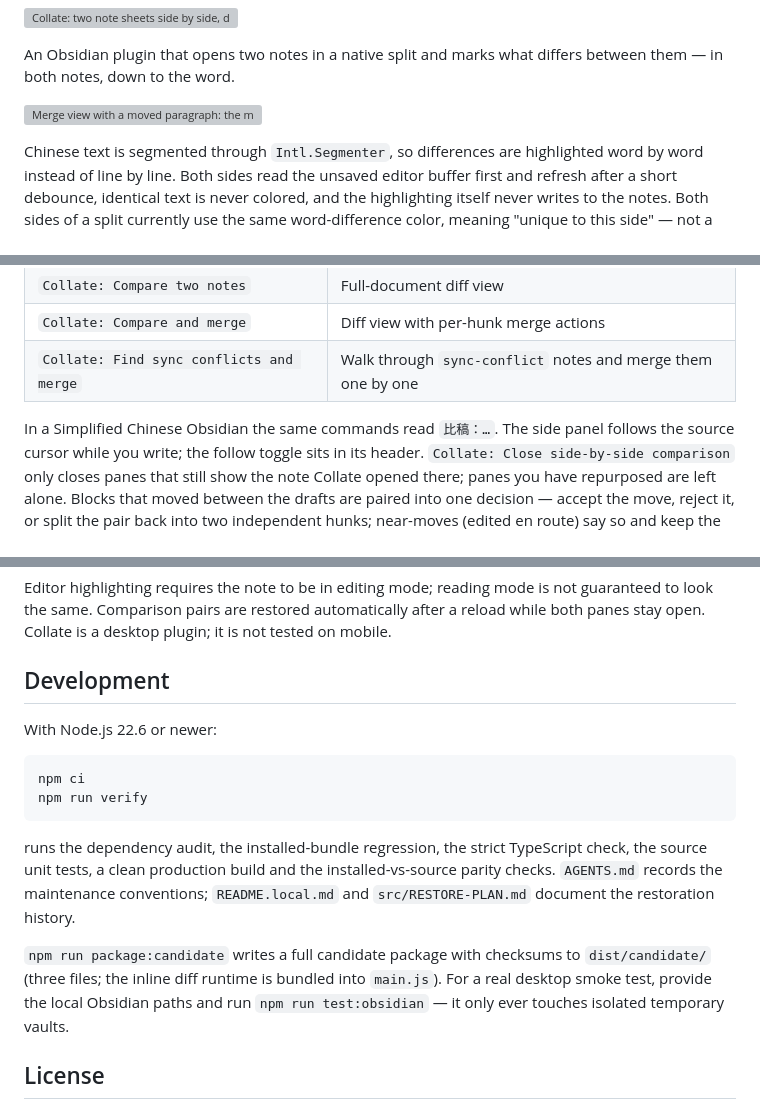
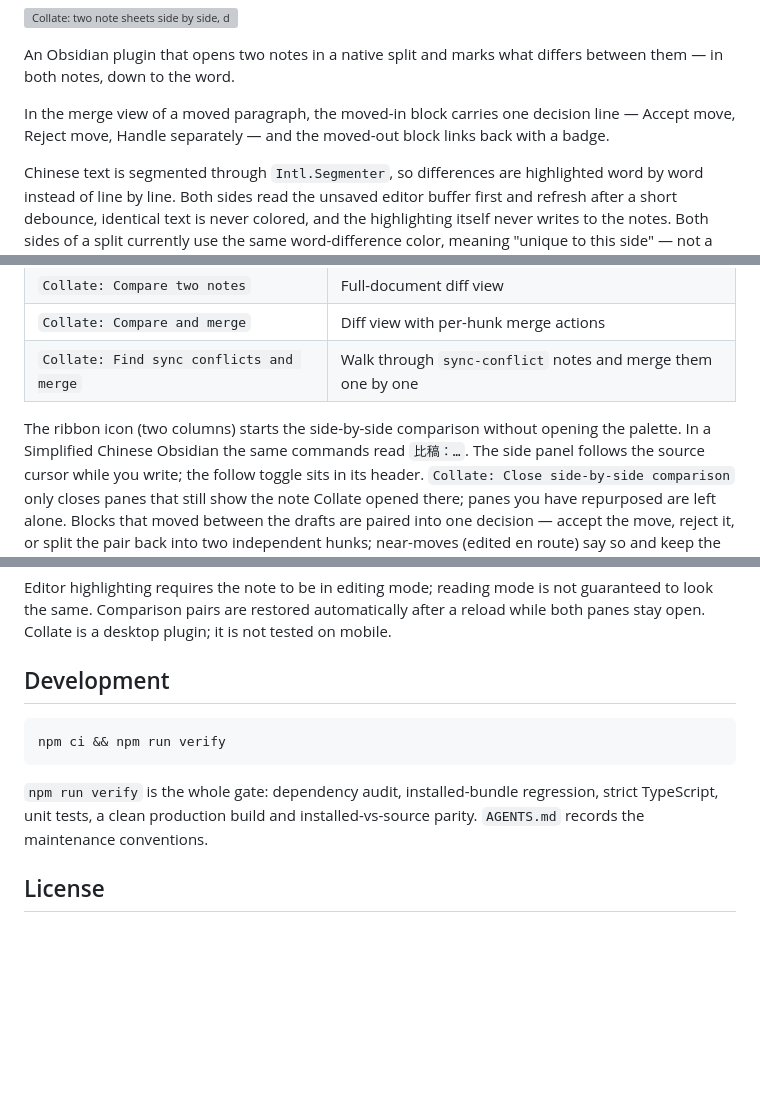
Before and after one commit to ouatis/obsidian-bigao, a Markdown page: README.md, 3 parts joined by grey strips. GitHub-like rendering; blank space fills up the shorter version; grey boxes are pictures that could not be loaded.

Commit message:
docs: README 收尾——去掉截图版本号、补功能区入口、压缩开发段
- 最低版本从 0.15.0 改为 1.8.7，与 manifest.json 的 minAppVersion 和 versions.json 一致
- 截图 alt 不再写 0.8.0，避免每次发版都要改文档
- 命令表后补一句：功能区两栏图标直接进入左右分屏对照
- 开发段压成一条 `npm ci && npm run verify` 与门禁说明，其余维护细节交给 AGENTS.md
- 合并视图那段原本指向 `img/screenshot-merge-move.png`，该文件从未入库（.gitignore 排除 `img/**` 里的位图），改为正文描述，去掉两处 404 图片

````diff
--- a/README.md
+++ b/README.md
@@ -21,7 +21,7 @@ _Two drafts, side by side._
 An Obsidian plugin that opens two notes in a native split and marks what
 differs between them — in both notes, down to the word.
 
-![Merge view with a moved paragraph: the moved-in block carries one decision line — Accept move, Reject move, Handle separately — and the moved-out block links back with a badge. Real screenshot, version 0.8.0.](img/screenshot-merge-move.png)
+In the merge view of a moved paragraph, the moved-in block carries one decision line — Accept move, Reject move, Handle separately — and the moved-out block links back with a badge.
 
 Chinese text is segmented through `Intl.Segmenter`, so differences are
 highlighted word by word instead of line by line. Both sides read the
@@ -64,7 +64,9 @@ Run a command from the command palette:
 | `Collate: Compare and merge` | Diff view with per-hunk merge actions |
 | `Collate: Find sync conflicts and merge` | Walk through `sync-conflict` notes and merge them one by one |
 
-In a Simplified Chinese Obsidian the same commands read `比稿：…`. The
+The ribbon icon (two columns) starts the side-by-side comparison without
+opening the palette. In a Simplified Chinese Obsidian the same commands
+read `比稿：…`. The
 side panel follows the source cursor while you write; the follow toggle
 sits in its header. `Collate: Close side-by-side comparison` only closes
 panes that still show the note Collate opened there; panes you have
@@ -89,24 +91,13 @@ desktop plugin; it is not tested on mobile.
 
 ## Development
 
-With Node.js 22.6 or newer:
-
 ```sh
-npm ci
-npm run verify
+npm ci && npm run verify
 ```
 
-runs the dependency audit, the installed-bundle regression, the strict
-TypeScript check, the source unit tests, a clean production build and the
-installed-vs-source parity checks. `AGENTS.md` records the maintenance
-conventions; `README.local.md` and `src/RESTORE-PLAN.md` document the
-restoration history.
-
-`npm run package:candidate` writes a full candidate package with checksums
-to `dist/candidate/` (three files; the inline diff runtime is bundled into
-`main.js`). For a real desktop smoke test, provide the local Obsidian paths
-and run `npm run test:obsidian` — it only ever touches isolated temporary
-vaults.
+`npm run verify` is the whole gate: dependency audit, installed-bundle
+regression, strict TypeScript, unit tests, a clean production build and
+installed-vs-source parity. `AGENTS.md` records the maintenance conventions.
 
 ## License
 
````
Also changed, not shown: other parts of README.md (+1 -1 lines), README.zh-CN.md (+5 -10 lines).
